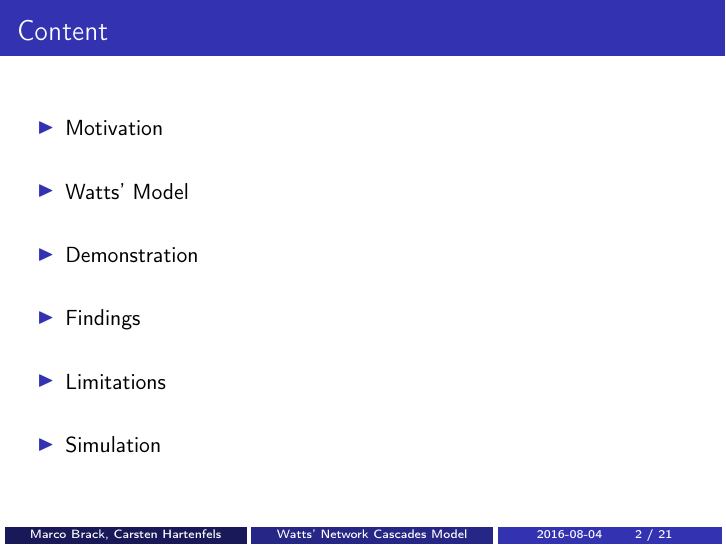
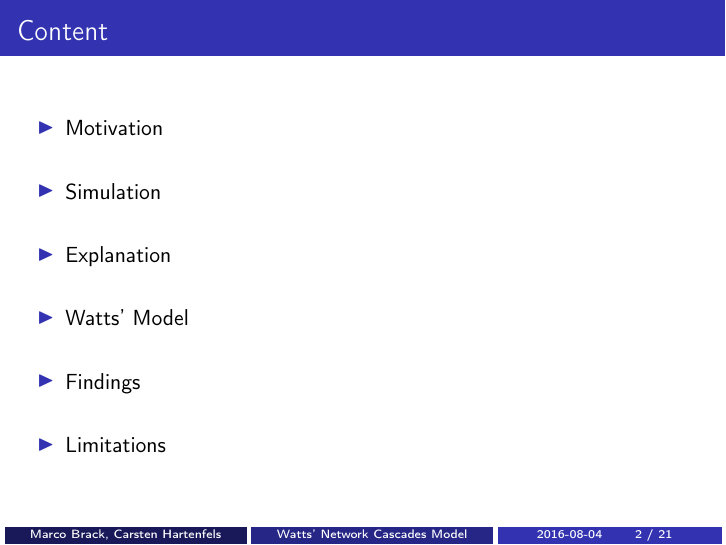
Before and after one commit to turbopope/nss, LaTeX slides (presentation/presentation.tex): page 2 of 33. Compiled offline with pdfLaTeX.

Commit message:
Rename example to Explanation by Example

```diff
--- a/presentation/presentation.tex
+++ b/presentation/presentation.tex
@@ -47,11 +47,11 @@
     \frametitle{Content}
     \begin{itemize}
         \gitem Motivation
+        \gitem Simulation
+        \gitem Explanation
         \gitem Watts' Model
-        \gitem Demonstration
         \gitem Findings
         \gitem Limitations
-        \gitem Simulation
     \end{itemize}
     \vfill
 \end{frame}
```
